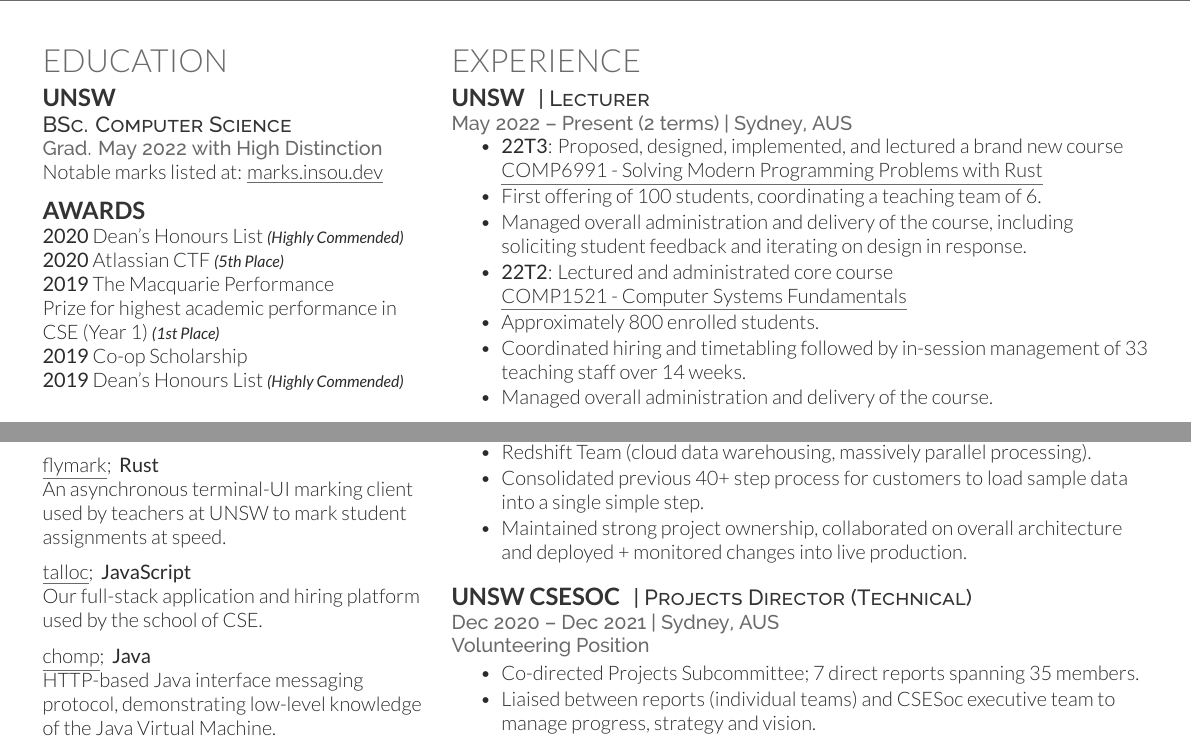
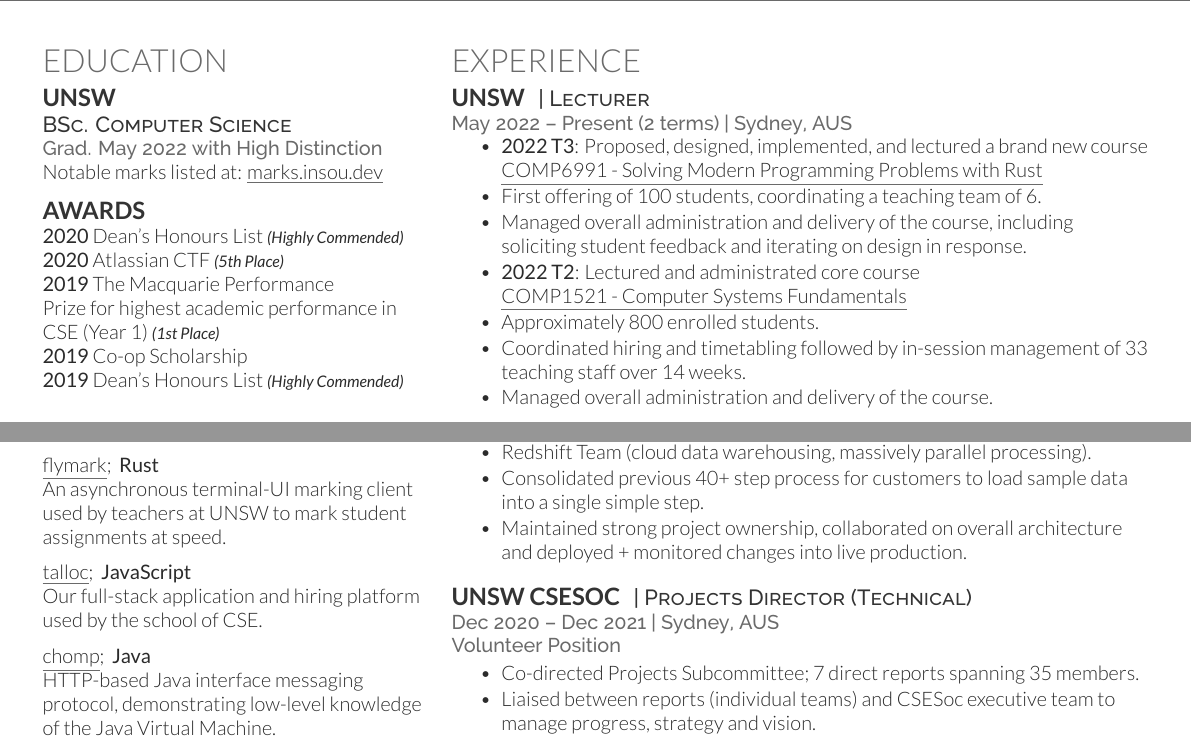
Before and after one commit to insou22/resume, a LaTeX CV (main.tex): two parts of the page, joined at a grey line, cut so that both start at the same text. Compiled offline with XeLaTeX.

Commit message:
update resume

```diff
--- a/main.tex
+++ b/main.tex
@@ -181,7 +181,7 @@
 \vspace{\topsep} % Hacky fix for awkward extra vertical space
 \begin{tightitemize}
 \item
-	\textbf{22T3}: Proposed, designed, implemented, and lectured
+	\textbf{2022 T3}: Proposed, designed, implemented, and lectured
 	a brand new course \\
 	\href{https://www.handbook.unsw.edu.au/undergraduate/courses/current/COMP6991}
 		 {\underline{COMP6991 - Solving Modern Programming Problems with Rust}}
@@ -190,7 +190,7 @@
 	  including soliciting student feedback and
 	  iterating on design in response.
 \item
-	\textbf{22T2}: Lectured and administrated core course \\
+	\textbf{2022 T2}: Lectured and administrated core course \\
 	\href{https://www.handbook.unsw.edu.au/undergraduate/courses/current/COMP1521}
 		 {\underline{COMP1521 - Computer Systems Fundamentals}}
 \item Approximately 800 enrolled students.
@@ -246,7 +246,7 @@
 \descript{| Projects Director (Technical)}
 
 \location{Dec 2020 – Dec 2021 | Sydney, AUS \\
-		  Volunteering Position}
+		  Volunteer Position}
 \begin{tightitemize}
 \item Co-directed Projects Subcommittee;
 	  7 direct reports spanning 35 members.
```
Also changed, not shown: main.pdf.
